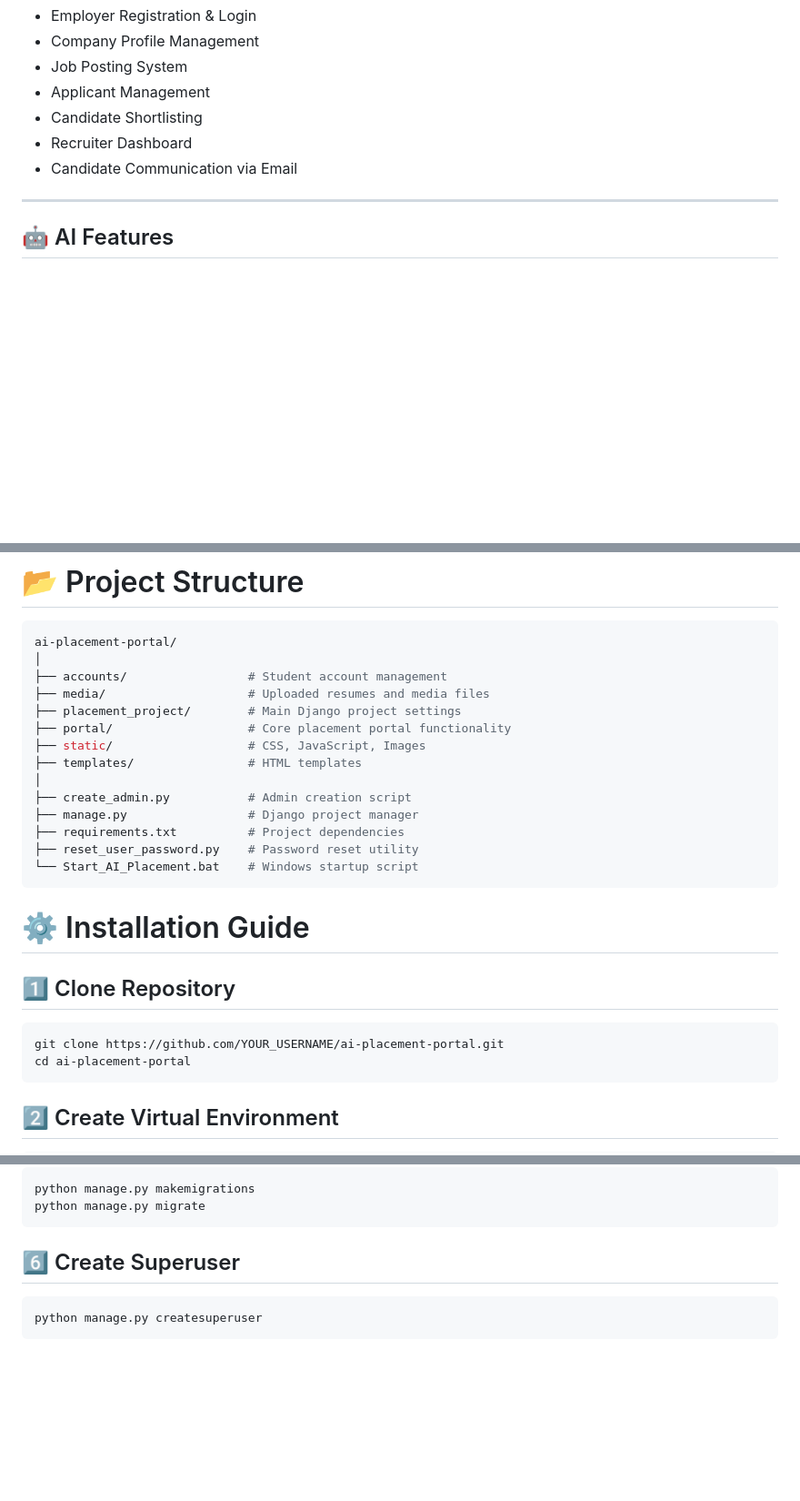
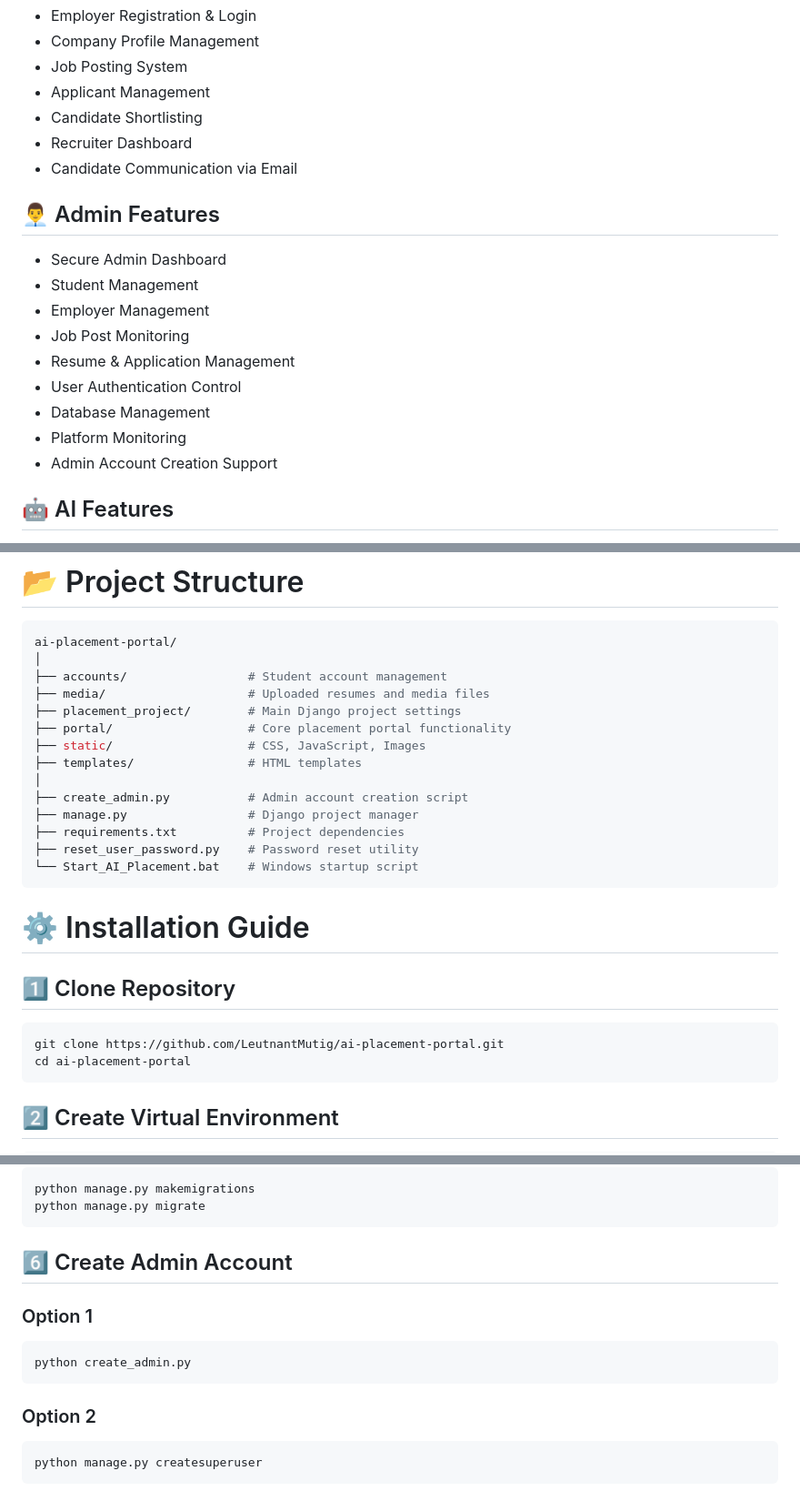
Before and after one commit to LeutnantMutig/Ai-placement-portal, a Markdown page: README.md, 3 parts joined by grey strips. Shown at 91% size. GitHub-like rendering; blank space fills up the shorter version.

````diff
--- a/README.md
+++ b/README.md
@@ -31,7 +32,19 @@ The system helps students create profiles, upload resumes, apply for jobs, and r
 - Recruiter Dashboard
 - Candidate Communication via Email
 
----
+
+## 👨‍💼 Admin Features
+
+- Secure Admin Dashboard
+- Student Management
+- Employer Management
+- Job Post Monitoring
+- Resume & Application Management
+- User Authentication Control
+- Database Management
+- Platform Monitoring
+- Admin Account Creation Support
+
 
 ## 🤖 AI Features
 
@@ -72,7 +85,7 @@ ai-placement-portal/
 ├── static/                   # CSS, JavaScript, Images
 ├── templates/                # HTML templates
 │
-├── create_admin.py           # Admin creation script
+├── create_admin.py           # Admin account creation script
 ├── manage.py                 # Django project manager
 ├── requirements.txt          # Project dependencies
 ├── reset_user_password.py    # Password reset utility
@@ -85,7 +98,7 @@ ai-placement-portal/
 ## 1️⃣ Clone Repository
 
 ```bash
-git clone https://github.com/YOUR_USERNAME/ai-placement-portal.git
+git clone https://github.com/LeutnantMutig/ai-placement-portal.git
 cd ai-placement-portal
 ```
 
@@ -136,7 +148,15 @@ python manage.py migrate
 ```
 
 
-## 6️⃣ Create Superuser
+## 6️⃣ Create Admin Account
+
+### Option 1
+
+```bash
+python create_admin.py
+```
+
+### Option 2
 
 ```bash
 python manage.py createsuperuser
````
Also changed, not shown: other parts of README.md (+3 -2 lines).
